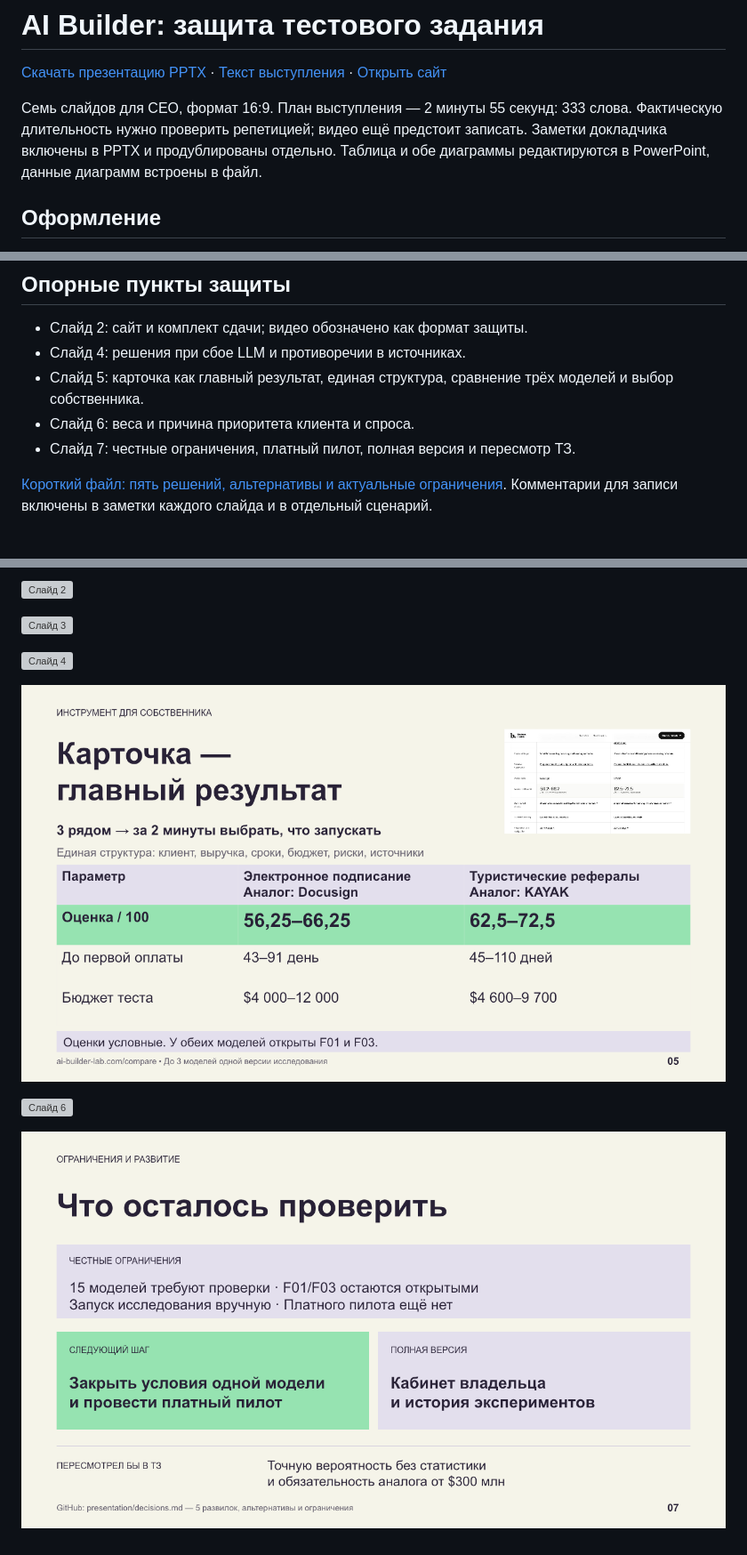
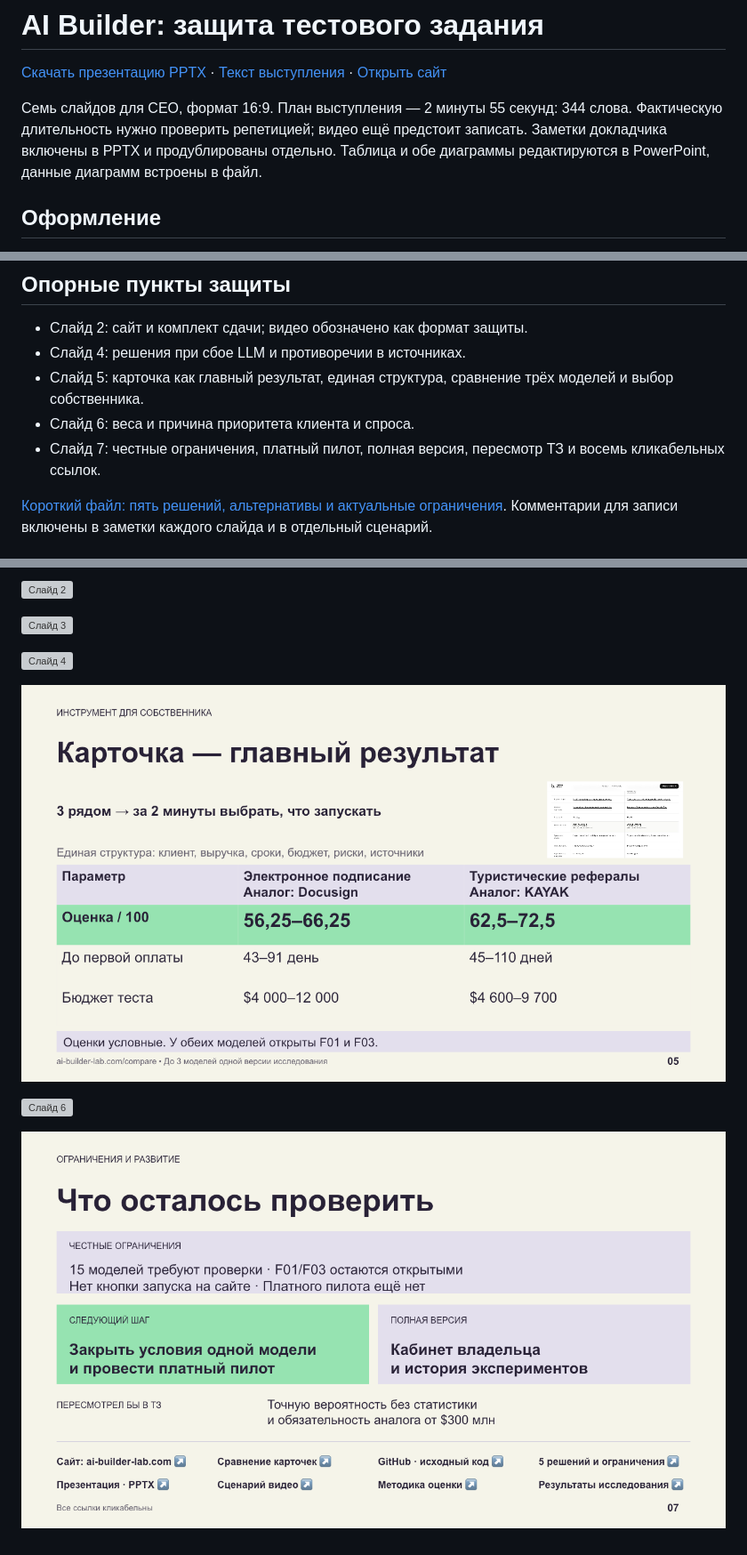
Before and after one commit to bcmle/test_ai_builder, a Markdown page: presentation/README.md, 3 parts joined by grey strips. Shown at 89% size. Drawn GitHub-style; pictures changed too: presentation/preview/slide-5.png, presentation/preview/slide-7.png; grey boxes are pictures that could not be loaded.

```diff
--- a/presentation/README.md
+++ b/presentation/README.md
@@ -2,7 +2,7 @@
 
 [Скачать презентацию PPTX](AI-Builder-CEO.pptx) · [Текст выступления](speaker-notes.md) · [Открыть сайт](https://ai-builder-lab.com/)
 
-Семь слайдов для CEO, формат 16:9. План выступления — 2 минуты 55 секунд: 333 слова. Фактическую длительность нужно проверить репетицией; видео ещё предстоит записать. Заметки докладчика включены в PPTX и продублированы отдельно. Таблица и обе диаграммы редактируются в PowerPoint, данные диаграмм встроены в файл.
+Семь слайдов для CEO, формат 16:9. План выступления — 2 минуты 55 секунд: 344 слова. Фактическую длительность нужно проверить репетицией; видео ещё предстоит записать. Заметки докладчика включены в PPTX и продублированы отдельно. Таблица и обе диаграммы редактируются в PowerPoint, данные диаграмм встроены в файл.
 
 ## Оформление
 
@@ -14,7 +14,7 @@
 - Слайд 4: решения при сбое LLM и противоречии в источниках.
 - Слайд 5: карточка как главный результат, единая структура, сравнение трёх моделей и выбор собственника.
 - Слайд 6: веса и причина приоритета клиента и спроса.
-- Слайд 7: честные ограничения, платный пилот, полная версия и пересмотр ТЗ.
+- Слайд 7: честные ограничения, платный пилот, полная версия, пересмотр ТЗ и восемь кликабельных ссылок.
 
 [Короткий файл: пять решений, альтернативы и актуальные ограничения](decisions.md). Комментарии для записи включены в заметки каждого слайда и в отдельный сценарий.
 
```
Also changed, not shown: presentation/speaker-notes.md (+1 -1 lines), 2 other files.
